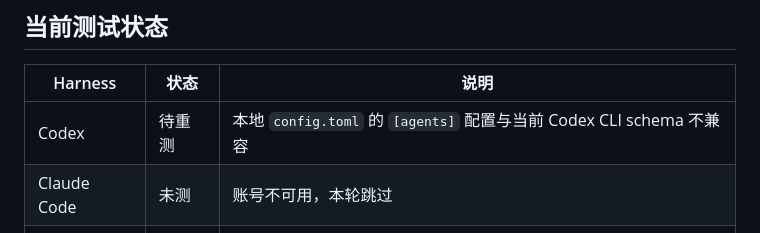
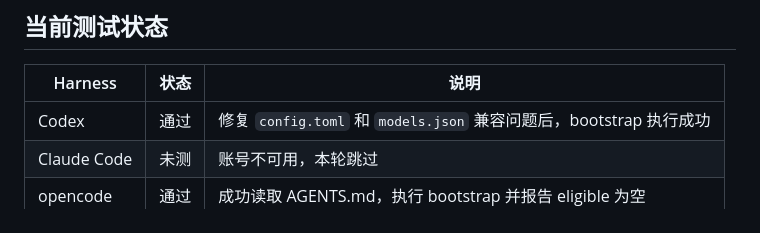
Before and after one commit to Deeenia/SelfGrow, a Markdown page: docs/harness-compatibility.md, the part around the change. GitHub-like rendering.

Commit message:
docs: mark Codex harness bootstrap as passed

```diff
--- a/docs/harness-compatibility.md
+++ b/docs/harness-compatibility.md
@@ -121,7 +121,7 @@ Kimi Code、Z Code 等没有内置 Skill 注册机制的 harness，建议：
 
 | Harness | 状态 | 说明 |
 |---|---|---|
-| Codex | 待重测 | 本地 `config.toml` 的 `[agents]` 配置与当前 Codex CLI schema 不兼容 |
+| Codex | 通过 | 修复 `config.toml` 和 `models.json` 兼容问题后，bootstrap 执行成功 |
 | Claude Code | 未测 | 账号不可用，本轮跳过 |
 | opencode | 通过 | 成功读取 AGENTS.md，执行 bootstrap 并报告 eligible 为空 |
 | dsh | 通过 | 成功执行 bootstrap，并正确停止于空队列 |
```
